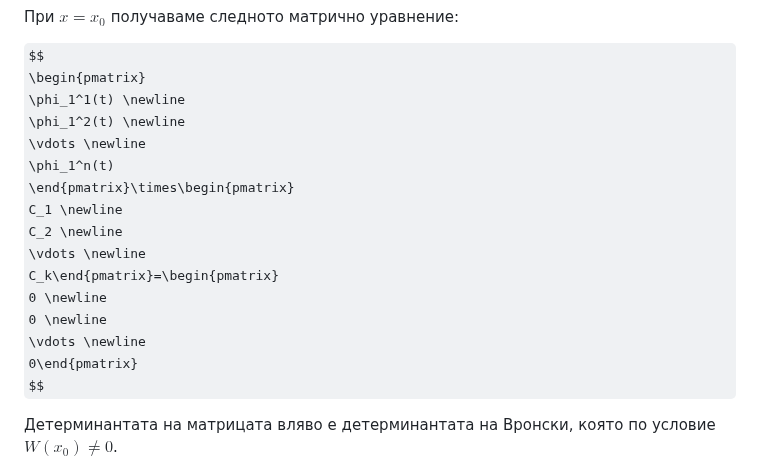
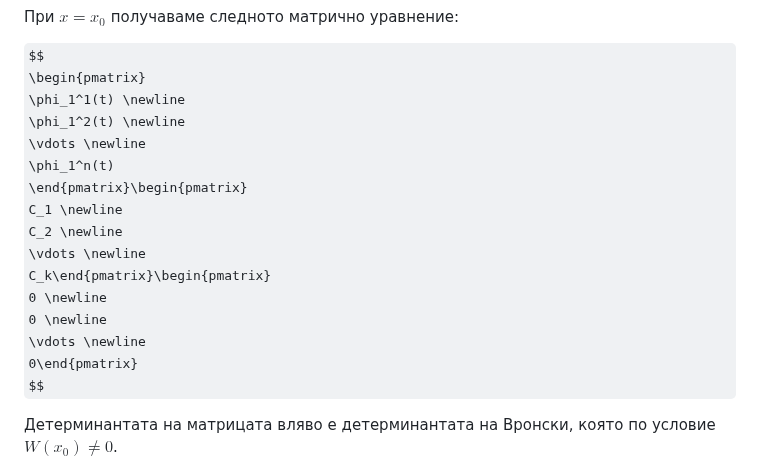
Before and after one commit to ivo3123/DifferentialEquations, a Markdown page: изпит/теория/записки_иво_2024.md, the part around the change. GitHub-like rendering; folded sections open; some formulas as TeX source.

Commit message:
testing notation

```diff
--- a/изпит/теория/записки_иво_2024.md
+++ b/изпит/теория/записки_иво_2024.md
@@ -184,11 +184,11 @@ $$
 \phi_1^2(t) \newline
 \vdots \newline
 \phi_1^n(t)
-\end{pmatrix}\times\begin{pmatrix}
+\end{pmatrix}\begin{pmatrix}
 C_1 \newline
 C_2 \newline
 \vdots \newline
-C_k\end{pmatrix}=\begin{pmatrix}
+C_k\end{pmatrix}\begin{pmatrix}
 0 \newline
 0 \newline
 \vdots \newline
```
